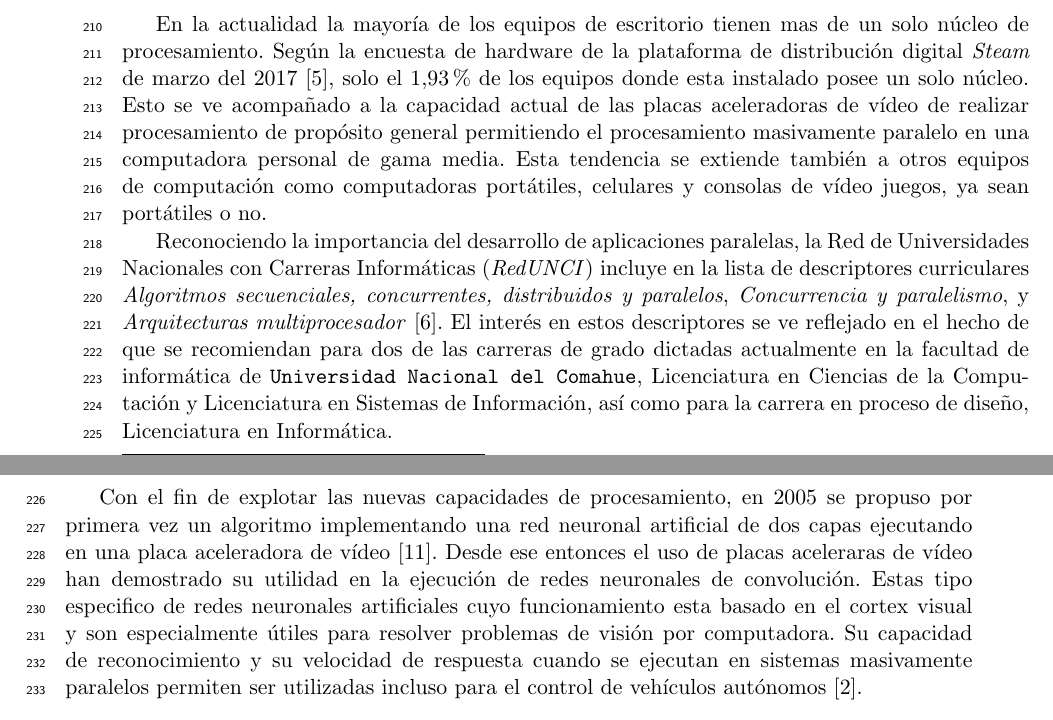
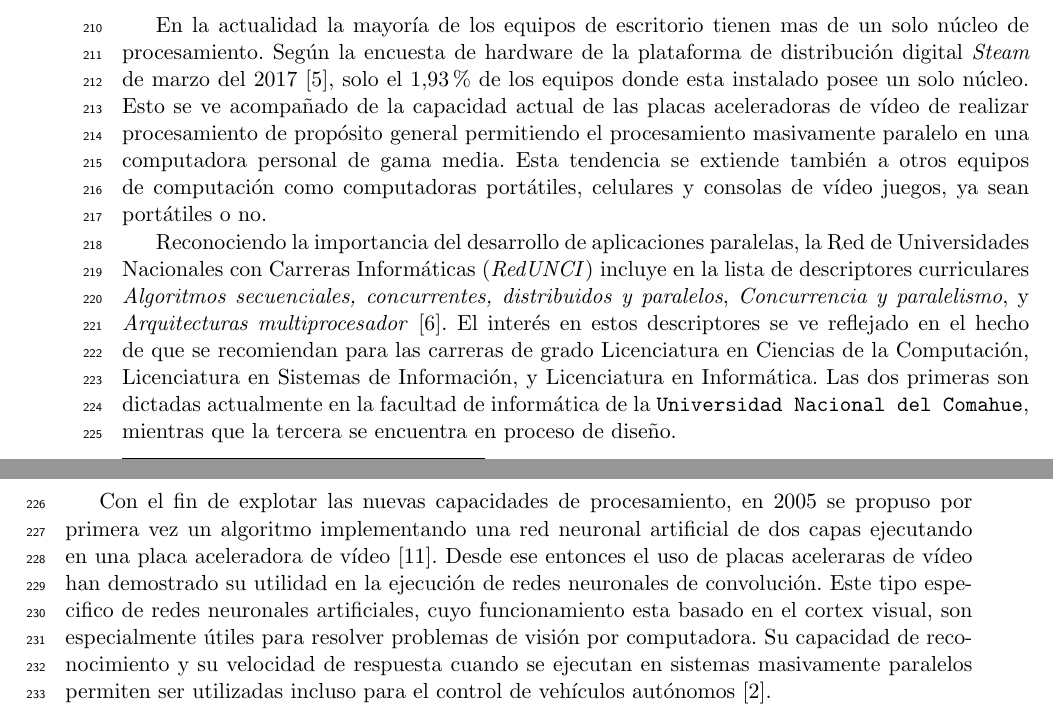
Before and after one commit to dracometallium/tesis-lic2, a LaTeX thesis (tesis.tex, which reads tex/paralelismo.tex): two parts of pages 11 and 12 of 49, joined at a grey line, cut so that both start at the same text. Compiled offline with pdfLaTeX.

Commit message:
Correcciones menores

```diff
--- a/tex/paralelismo.tex
+++ b/tex/paralelismo.tex
@@ -6,7 +6,7 @@ En la actualidad la mayoría de los equipos de escritorio tienen mas de un solo
 núcleo de procesamiento. Según la encuesta de hardware de la plataforma de
 distribución digital \emph{Steam} de marzo del 2017 \cite{steamSurvey}, solo
 el $1.93$\% de los equipos donde esta instalado posee un solo núcleo. Esto se
-ve acompañado a la capacidad actual de las placas aceleradoras de vídeo de
+ve acompañado de la capacidad actual de las placas aceleradoras de vídeo de
 realizar procesamiento de propósito general permitiendo el procesamiento
 masivamente paralelo en una computadora personal de gama media. Esta tendencia
 se extiende también a otros equipos de computación como computadoras
@@ -17,19 +17,20 @@ de Universidades Nacionales con Carreras Informáticas (\emph{RedUNCI}) incluye
 en la lista de descriptores curriculares \emph{Algoritmos secuenciales,
 concurrentes, distribuidos y paralelos}, \emph{Concurrencia y paralelismo}, y
 \emph{Arquitecturas multiprocesador} \cite{RedUNCI2015}. El interés en estos
-descriptores se ve reflejado en el hecho de que se recomiendan para dos de las
-carreras de grado dictadas actualmente en la facultad de informática de
-\texttt{Universidad Nacional del Comahue}, Licenciatura en Ciencias de la
-Computación y Licenciatura en Sistemas de Información, así como para la
-carrera en proceso de diseño, Licenciatura en Informática.
+descriptores se ve reflejado en el hecho de que se recomiendan para las
+carreras de grado Licenciatura en Ciencias de la Computación, Licenciatura en
+Sistemas de Información, y Licenciatura en Informática. Las dos primeras son
+dictadas actualmente en la facultad de informática de la \texttt{Universidad
+Nacional del Comahue}, mientras que la tercera se encuentra en proceso de
+diseño.
 
 Con el fin de explotar las nuevas capacidades de procesamiento, en 2005 se
 propuso por primera vez un algoritmo implementando una red neuronal artificial
 de dos capas ejecutando en una placa aceleradora de vídeo \cite{GPUforMLA}.
 Desde ese entonces el uso de placas aceleraras de vídeo han demostrado su
-utilidad en la ejecución de redes neuronales de convolución. Estas tipo
-especifico de redes neuronales artificiales cuyo funcionamiento esta basado en
-el cortex visual y son especialmente útiles para resolver problemas de visión
+utilidad en la ejecución de redes neuronales de convolución. Este tipo
+especifico de redes neuronales artificiales, cuyo funcionamiento esta basado en
+el cortex visual, son especialmente útiles para resolver problemas de visión
 por computadora. Su capacidad de reconocimiento y su velocidad de respuesta
 cuando se ejecutan en sistemas masivamente paralelos permiten ser utilizadas
 incluso para el control de vehículos autónomos \cite{e2eLearning4SDC}.
```
